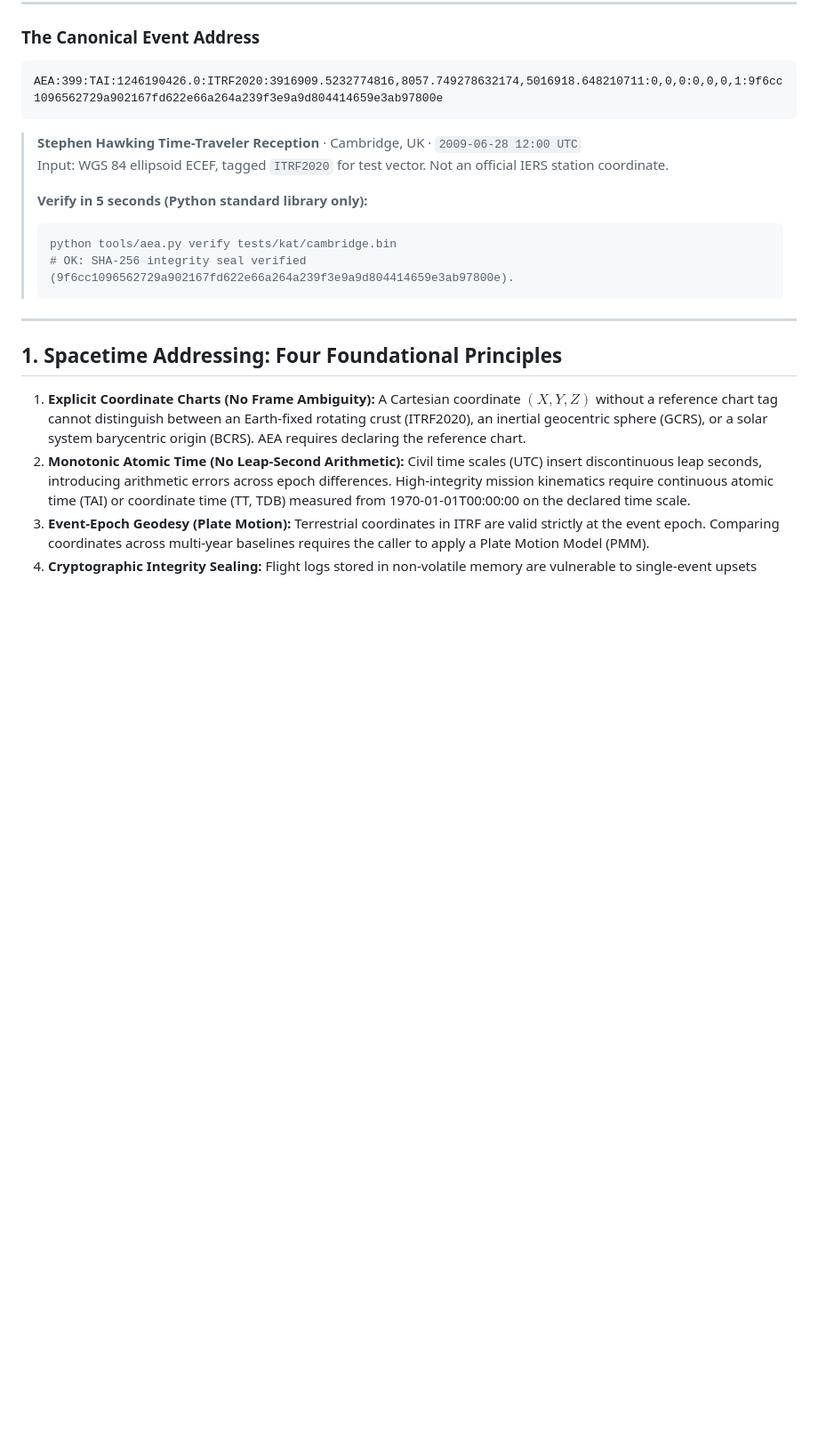
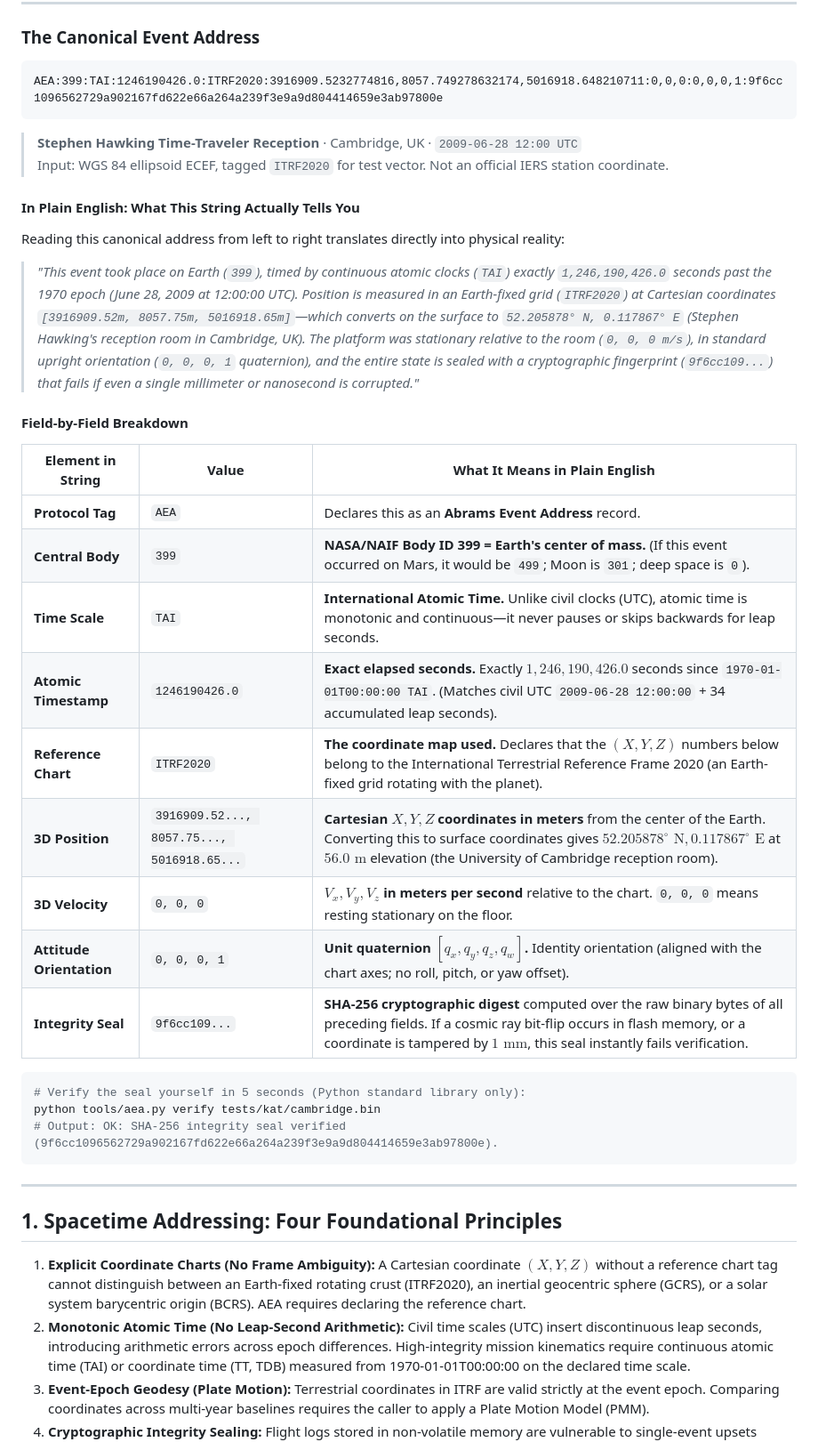
Before and after one commit to unlimitedinfinit/Abrams-Event-Address-AEA, a Markdown page: README.md, the part around the change. Shown at 89% size. GitHub-like rendering; blank space fills up the shorter version.

Commit message:
Add plain English translation and field-by-field breakdown to canonical Hawking address

````diff
--- a/README.md
+++ b/README.md
@@ -26,12 +26,32 @@ AEA:399:TAI:1246190426.0:ITRF2020:3916909.5232774816,8057.749278632174,5016918.6
 
 > **Stephen Hawking Time-Traveler Reception** · Cambridge, UK · `2009-06-28 12:00 UTC`
 > Input: WGS 84 ellipsoid ECEF, tagged `ITRF2020` for test vector. Not an official IERS station coordinate.
->
-> **Verify in 5 seconds (Python standard library only):**
-> ```bash
-> python tools/aea.py verify tests/kat/cambridge.bin
-> # OK: SHA-256 integrity seal verified (9f6cc1096562729a902167fd622e66a264a239f3e9a9d804414659e3ab97800e).
-> ```
+
+#### In Plain English: What This String Actually Tells You
+
+Reading this canonical address from left to right translates directly into physical reality:
+
+> *"This event took place on Earth (`399`), timed by continuous atomic clocks (`TAI`) exactly `1,246,190,426.0` seconds past the 1970 epoch (June 28, 2009 at 12:00:00 UTC). Position is measured in an Earth-fixed grid (`ITRF2020`) at Cartesian coordinates `[3916909.52m, 8057.75m, 5016918.65m]`—which converts on the surface to `52.205878° N, 0.117867° E` (Stephen Hawking's reception room in Cambridge, UK). The platform was stationary relative to the room (`0, 0, 0 m/s`), in standard upright orientation (`0, 0, 0, 1` quaternion), and the entire state is sealed with a cryptographic fingerprint (`9f6cc109...`) that fails if even a single millimeter or nanosecond is corrupted."*
+
+#### Field-by-Field Breakdown
+
+| Element in String | Value | What It Means in Plain English |
+|---|---|---|
+| **Protocol Tag** | `AEA` | Declares this as an **Abrams Event Address** record. |
+| **Central Body** | `399` | **NASA/NAIF Body ID 399 = Earth's center of mass.** (If this event occurred on Mars, it would be `499`; Moon is `301`; deep space is `0`). |
+| **Time Scale** | `TAI` | **International Atomic Time.** Unlike civil clocks (UTC), atomic time is monotonic and continuous—it never pauses or skips backwards for leap seconds. |
+| **Atomic Timestamp** | `1246190426.0` | **Exact elapsed seconds.** Exactly $1{,}246{,}190{,}426.0$ seconds since `1970-01-01T00:00:00 TAI`. (Matches civil UTC `2009-06-28 12:00:00` + 34 accumulated leap seconds). |
+| **Reference Chart** | `ITRF2020` | **The coordinate map used.** Declares that the $(X,Y,Z)$ numbers below belong to the International Terrestrial Reference Frame 2020 (an Earth-fixed grid rotating with the planet). |
+| **3D Position** | `3916909.52..., 8057.75..., 5016918.65...` | **Cartesian $X, Y, Z$ coordinates in meters** from the center of the Earth. Converting this to surface coordinates gives **$52.205878^\circ\text{ N}, 0.117867^\circ\text{ E}$** at $56.0\text{ m}$ elevation (the University of Cambridge reception room). |
+| **3D Velocity** | `0, 0, 0` | **$V_x, V_y, V_z$ in meters per second** relative to the chart. `0, 0, 0` means resting stationary on the floor. |
+| **Attitude Orientation** | `0, 0, 0, 1` | **Unit quaternion $[q_x, q_y, q_z, q_w]$.** Identity orientation (aligned with the chart axes; no roll, pitch, or yaw offset). |
+| **Integrity Seal** | `9f6cc109...` | **SHA-256 cryptographic digest** computed over the raw binary bytes of all preceding fields. If a cosmic ray bit-flip occurs in flash memory, or a coordinate is tampered by $1\text{ mm}$, this seal instantly fails verification. |
+
+```bash
+# Verify the seal yourself in 5 seconds (Python standard library only):
+python tools/aea.py verify tests/kat/cambridge.bin
+# Output: OK: SHA-256 integrity seal verified (9f6cc1096562729a902167fd622e66a264a239f3e9a9d804414659e3ab97800e).
+```
 
 ---
 
````
